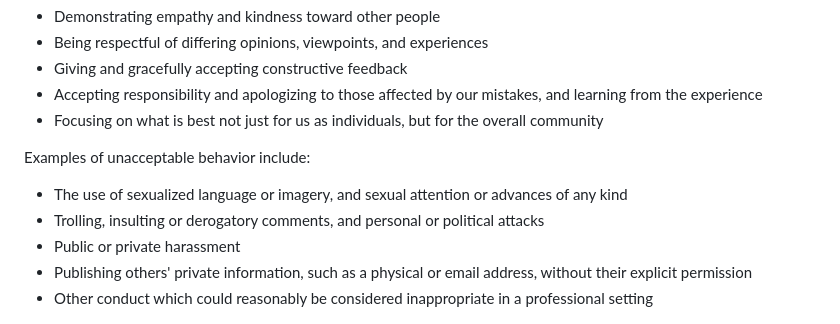
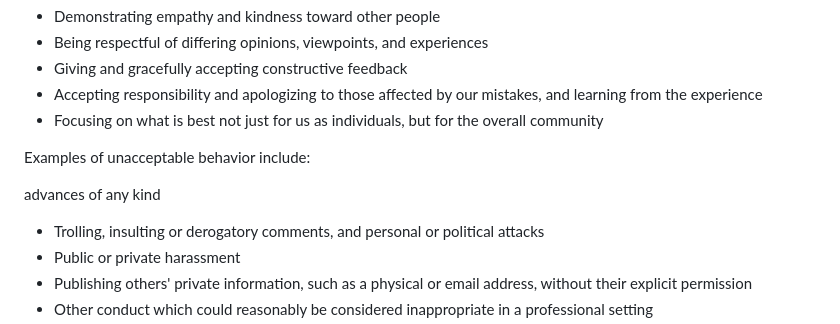
Before and after one commit to GIaNNii821/KiRvktiKcY, a Markdown page: 1ZB5/b0WjA_/learning-assessment_ekhd1_1747883748.log.md, the part around the change. Drawn GitHub-style.

```diff
--- a/1ZB5/b0WjA_/learning-assessment_ekhd1_1747883748.log.md
+++ b/1ZB5/b0WjA_/learning-assessment_ekhd1_1747883748.log.md
@@ -27,7 +27,6 @@ community include:
 
 Examples of unacceptable behavior include:
 
-* The use of sexualized language or imagery, and sexual attention or
   advances of any kind
 * Trolling, insulting or derogatory comments, and personal or political attacks
 * Public or private harassment
```
